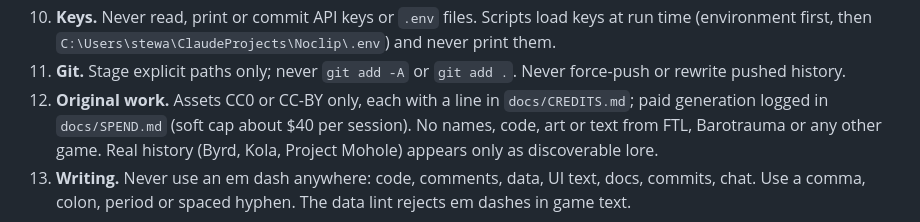
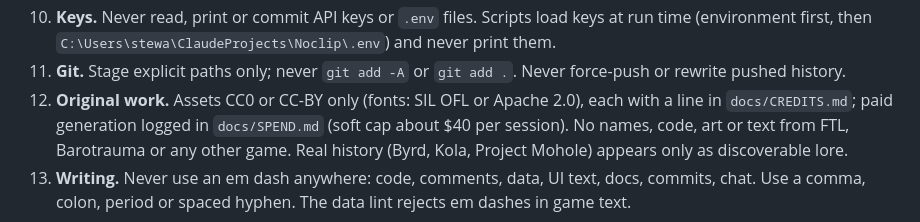
Before and after one commit to Samizdat-Publications/inner-sun, a Markdown page: CLAUDE.md, the part around the change. Rendered like a GitHub page.

Commit message:
CLAUDE.md rule 12: fonts may be SIL OFL or Apache 2.0
Co-Authored-By: Claude Opus 5.5 <noreply@anthropic.com>

```diff
--- a/CLAUDE.md
+++ b/CLAUDE.md
@@ -61,7 +61,7 @@ Reference: `docs/research/` (the loop proof and evidence, the tooling brief), `d
     (environment first, then `C:\Users\stewa\ClaudeProjects\Noclip\.env`) and never print them.
 11. **Git.** Stage explicit paths only; never `git add -A` or `git add .`. Never force-push or
     rewrite pushed history.
-12. **Original work.** Assets CC0 or CC-BY only, each with a line in `docs/CREDITS.md`; paid
+12. **Original work.** Assets CC0 or CC-BY only (fonts: SIL OFL or Apache 2.0), each with a line in `docs/CREDITS.md`; paid
     generation logged in `docs/SPEND.md` (soft cap about $40 per session). No names, code, art or
     text from FTL, Barotrauma or any other game. Real history (Byrd, Kola, Project Mohole) appears
     only as discoverable lore.
```
